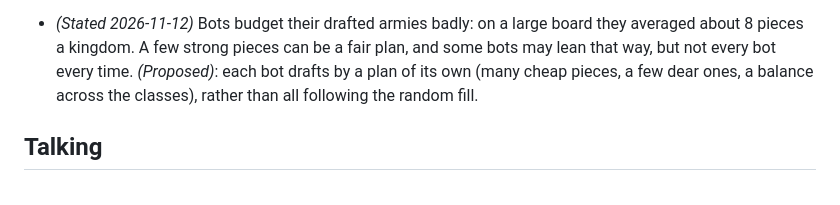
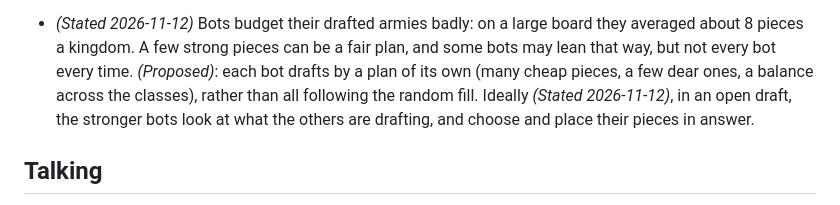
Before and after one commit to nilvon9wo/Zaturnava, a Markdown page: docs/backlog.md, the part around the change. GitHub-like rendering.

Commit message:
Note in the backlog that stronger bots should draft in answer to the others
Co-Authored-By: Claude Opus 5.5 <noreply@anthropic.com>

```diff
--- a/docs/backlog.md
+++ b/docs/backlog.md
@@ -347,7 +347,8 @@ first.
 - *(Stated 2026-11-12)* Bots budget their drafted armies badly: on a large board they averaged about 8 pieces a
   kingdom. A few strong pieces can be a fair plan, and some bots may lean that way, but not every bot every time.
   *(Proposed)*: each bot drafts by a plan of its own (many cheap pieces, a few dear ones, a balance across the
-  classes), rather than all following the random fill.
+  classes), rather than all following the random fill. Ideally *(Stated 2026-11-12)*, in an open draft, the
+  stronger bots look at what the others are drafting, and choose and place their pieces in answer.
 
 ## Talking
 
```
